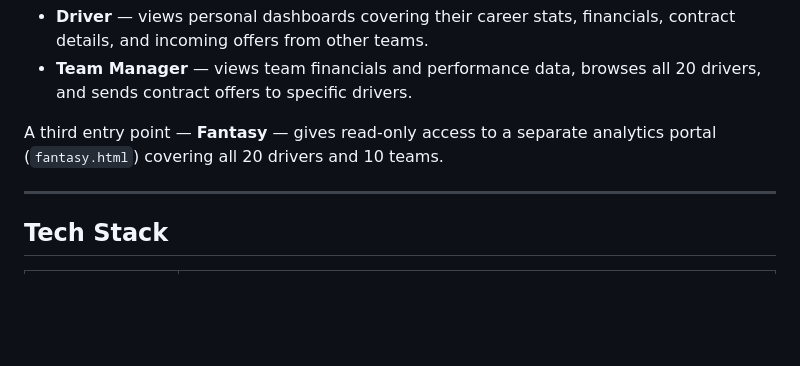
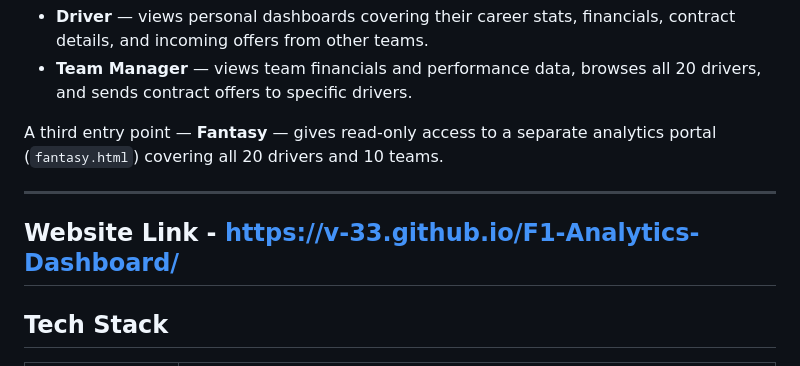
Before and after one commit to V-33/F1-Analytics-Dashboard, a Markdown page: README.md, the part around the change. Rendered like a GitHub page; blank space fills up the shorter version.

Commit message:
Add website link to README

```diff
--- a/README.md
+++ b/README.md
@@ -11,6 +11,8 @@ The app supports two authentication roles:
 
 A third entry point — **Fantasy** — gives read-only access to a separate analytics portal (`fantasy.html`) covering all 20 drivers and 10 teams.
 
+---
+Website Link - https://v-33.github.io/F1-Analytics-Dashboard/
 ---
 
 ## Tech Stack
```
